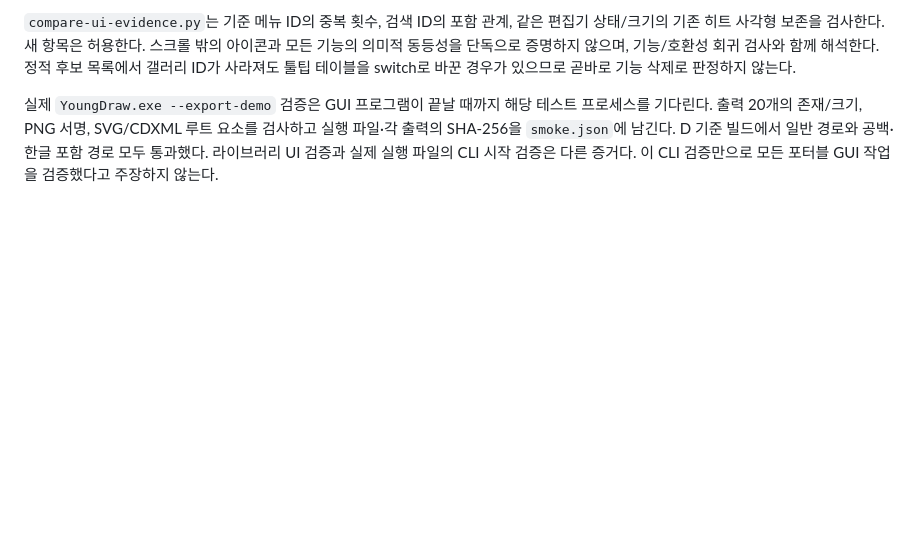
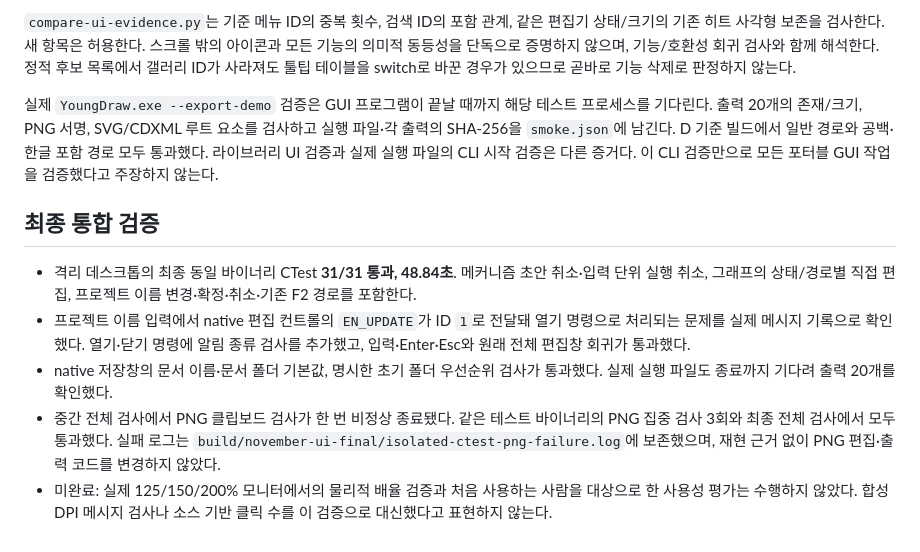
Before and after one commit to Skylark51/YoungDraw, a Markdown page: docs/ui-ux-validation-20261123.md, the part around one of its changes. GitHub-like rendering; blank space fills up the shorter version.

```diff
--- a/docs/ui-ux-validation-20261123.md
+++ b/docs/ui-ux-validation-20261123.md
@@ -134,3 +152,11 @@ python ./scripts/compare-ui-evidence.py --before ./build/ui-before-final `
 `compare-ui-evidence.py`는 기준 메뉴 ID의 중복 횟수, 검색 ID의 포함 관계, 같은 편집기 상태/크기의 기존 히트 사각형 보존을 검사한다. 새 항목은 허용한다. 스크롤 밖의 아이콘과 모든 기능의 의미적 동등성을 단독으로 증명하지 않으며, 기능/호환성 회귀 검사와 함께 해석한다. 정적 후보 목록에서 갤러리 ID가 사라져도 툴팁 테이블을 switch로 바꾼 경우가 있으므로 곧바로 기능 삭제로 판정하지 않는다.
 
 실제 `YoungDraw.exe --export-demo` 검증은 GUI 프로그램이 끝날 때까지 해당 테스트 프로세스를 기다린다. 출력 20개의 존재/크기, PNG 서명, SVG/CDXML 루트 요소를 검사하고 실행 파일·각 출력의 SHA-256을 `smoke.json`에 남긴다. D 기준 빌드에서 일반 경로와 공백·한글 포함 경로 모두 통과했다. 라이브러리 UI 검증과 실제 실행 파일의 CLI 시작 검증은 다른 증거다. 이 CLI 검증만으로 모든 포터블 GUI 작업을 검증했다고 주장하지 않는다.
+
+## 최종 통합 검증
+
+- 격리 데스크톱의 최종 동일 바이너리 CTest **31/31 통과, 48.84초**. 메커니즘 초안 취소·입력 단위 실행 취소, 그래프의 상태/경로별 직접 편집, 프로젝트 이름 변경·확정·취소·기존 F2 경로를 포함한다.
+- 프로젝트 이름 입력에서 native 편집 컨트롤의 `EN_UPDATE`가 ID `1`로 전달돼 열기 명령으로 처리되는 문제를 실제 메시지 기록으로 확인했다. 열기·닫기 명령에 알림 종류 검사를 추가했고, 입력·Enter·Esc와 원래 전체 편집창 회귀가 통과했다.
+- native 저장창의 문서 이름·문서 폴더 기본값, 명시한 초기 폴더 우선순위 검사가 통과했다. 실제 실행 파일도 종료까지 기다려 출력 20개를 확인했다.
+- 중간 전체 검사에서 PNG 클립보드 검사가 한 번 비정상 종료됐다. 같은 테스트 바이너리의 PNG 집중 검사 3회와 최종 전체 검사에서 모두 통과했다. 실패 로그는 `build/november-ui-final/isolated-ctest-png-failure.log`에 보존했으며, 재현 근거 없이 PNG 편집·출력 코드를 변경하지 않았다.
+- 미완료: 실제 125/150/200% 모니터에서의 물리적 배율 검증과 처음 사용하는 사람을 대상으로 한 사용성 평가는 수행하지 않았다. 합성 DPI 메시지 검사나 소스 기반 클릭 수를 이 검증으로 대신했다고 표현하지 않는다.
```
Also changed, not shown: other parts of docs/ui-ux-validation-20261123.md (+18 -0 lines), docs/ui-evidence-20261123/graph-after.png (added), docs/ui-evidence-20261123/graph-before.png (added), docs/ui-evidence-20261123/save-after.png (added), docs/ui-evidence-20261123/save-before.png (added), docs/ui-evidence-20261123/templates-after.png (added), docs/ui-evidence-20261123/templates-before.png (added), 2 other files.
